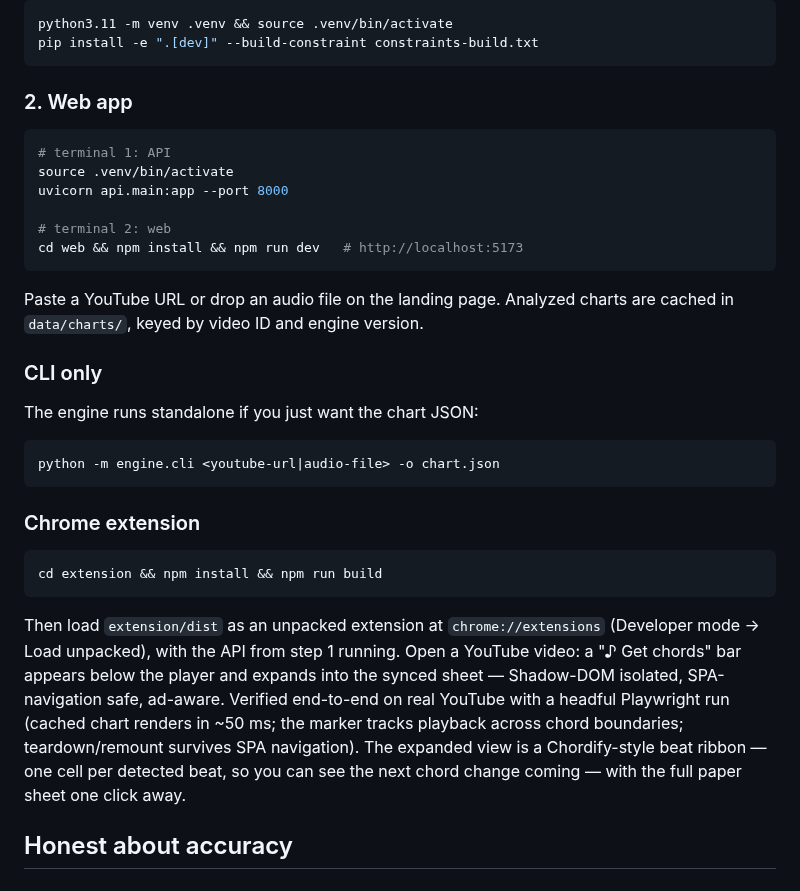
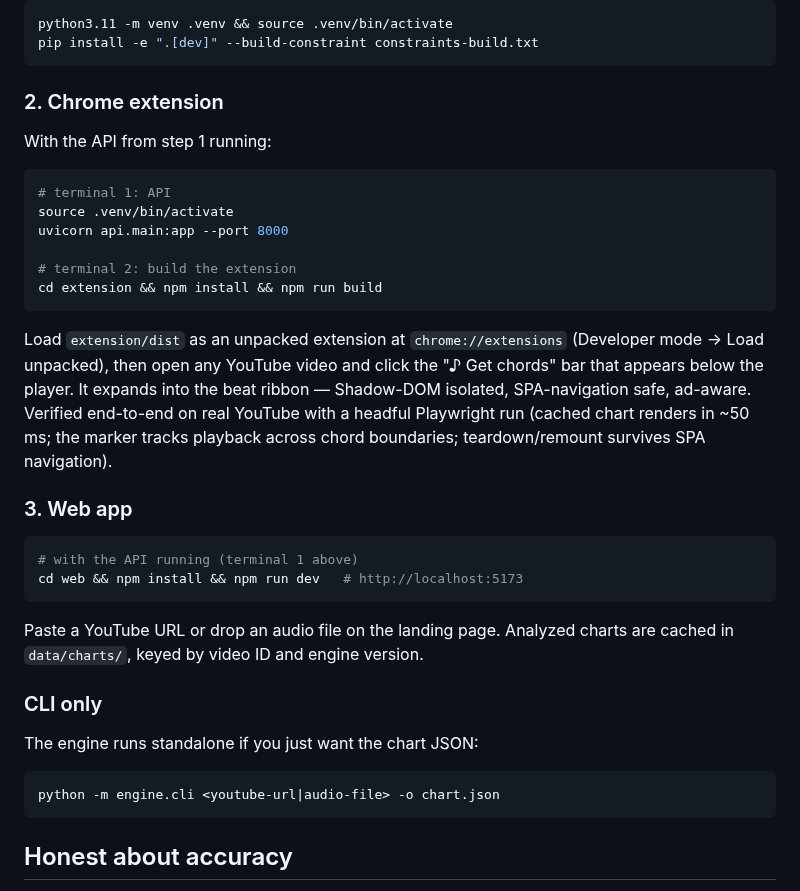
Before and after one commit to paolosand/tabIt, a Markdown page: README.md, the part around one of its changes. Drawn GitHub-style.

````diff
--- a/README.md
+++ b/README.md
@@ -81,14 +96,31 @@ python3.11 -m venv .venv && source .venv/bin/activate
 pip install -e ".[dev]" --build-constraint constraints-build.txt
 ```
 
-### 2. Web app
+### 2. Chrome extension
+
+With the API from step 1 running:
 
 ```bash
 # terminal 1: API
 source .venv/bin/activate
 uvicorn api.main:app --port 8000
 
-# terminal 2: web
+# terminal 2: build the extension
+cd extension && npm install && npm run build
+```
+
+Load `extension/dist` as an unpacked extension at `chrome://extensions`
+(Developer mode → Load unpacked), then open any YouTube video and click the
+"♪ Get chords" bar that appears below the player. It expands into the beat
+ribbon — Shadow-DOM isolated, SPA-navigation safe, ad-aware. Verified end-to-end on
+real YouTube with a headful Playwright run (cached chart renders in ~50 ms; the
+marker tracks playback across chord boundaries; teardown/remount survives SPA
+navigation).
+
+### 3. Web app
+
+```bash
+# with the API running (terminal 1 above)
 cd web && npm install && npm run dev   # http://localhost:5173
 ```
 
@@ -102,22 +134,6 @@ The engine runs standalone if you just want the chart JSON:
 ```bash
 python -m engine.cli <youtube-url|audio-file> -o chart.json
 ```
-
-### Chrome extension
-
-```bash
-cd extension && npm install && npm run build
-```
-
-Then load `extension/dist` as an unpacked extension at `chrome://extensions`
-(Developer mode → Load unpacked), with the API from step 1 running. Open a YouTube
-video: a "♪ Get chords" bar appears below the player and expands into the synced
-sheet — Shadow-DOM isolated, SPA-navigation safe, ad-aware. Verified end-to-end on
-real YouTube with a headful Playwright run (cached chart renders in ~50 ms; the
-marker tracks playback across chord boundaries; teardown/remount survives SPA
-navigation). The expanded view is a Chordify-style beat ribbon — one cell per
-detected beat, so you can see the next chord change coming — with the full paper
-sheet one click away.
 
 ## Honest about accuracy
 
````
Also changed, not shown: other parts of README.md (+24 -7 lines), docs/assets/extension-youtube.png (added).
